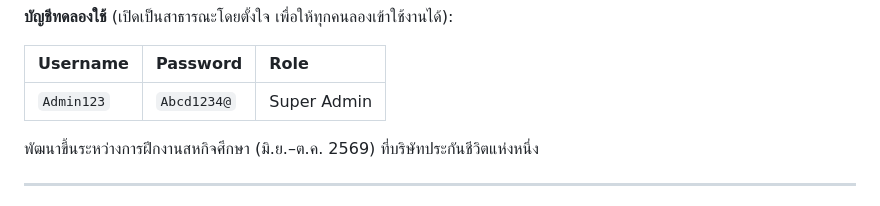
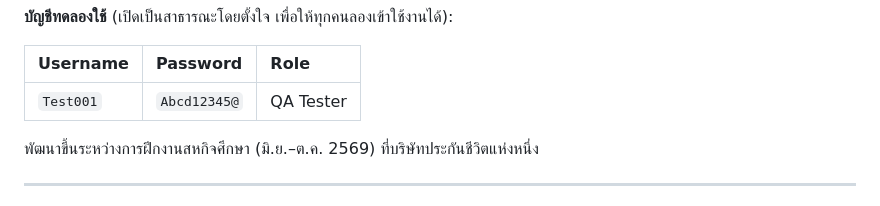
Before and after one commit to Jiramonthon-j/test-data-simulator, a Markdown page: README.th.md, the part around the change. GitHub-like rendering.

```diff
--- a/README.th.md
+++ b/README.th.md
@@ -16,7 +16,7 @@
 
 | Username | Password | Role |
 | :--- | :--- | :--- |
-| `Admin123` | `Abcd1234@` | Super Admin |
+| `Test001` | `Abcd12345@` | QA Tester |
 
 พัฒนาขึ้นระหว่างการฝึกงานสหกิจศึกษา (มิ.ย.–ต.ค. 2569) ที่บริษัทประกันชีวิตแห่งหนึ่ง
 
```
Also changed, not shown: README.md (+1 -1 lines).
